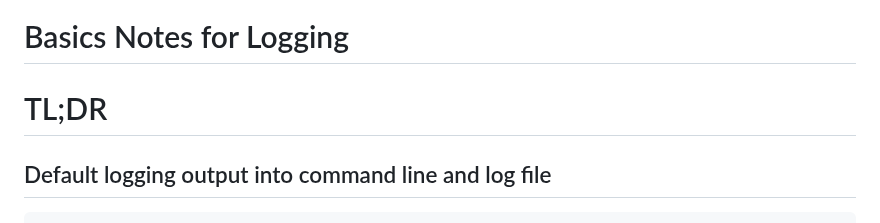
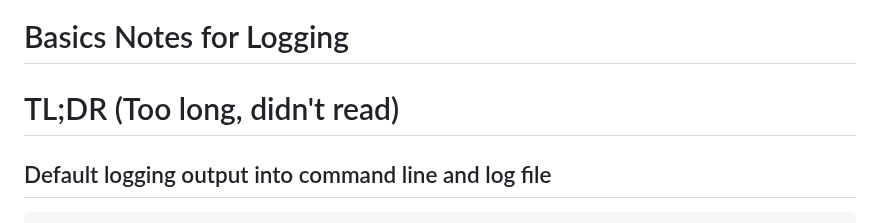
Before and after one commit to jwtanx/Hello-World-Of-Everything, a Markdown page: Python/Logging/README.md, the part around the change. Drawn GitHub-style.

Commit message:
210323 - Too long didnt read

````diff
--- a/Python/Logging/README.md
+++ b/Python/Logging/README.md
@@ -1,6 +1,6 @@
 # Basics Notes for Logging
 
-# TL;DR
+# TL;DR (Too long, didn't read)
 ## Default logging output into command line and log file
 ```py
 import logging
````
